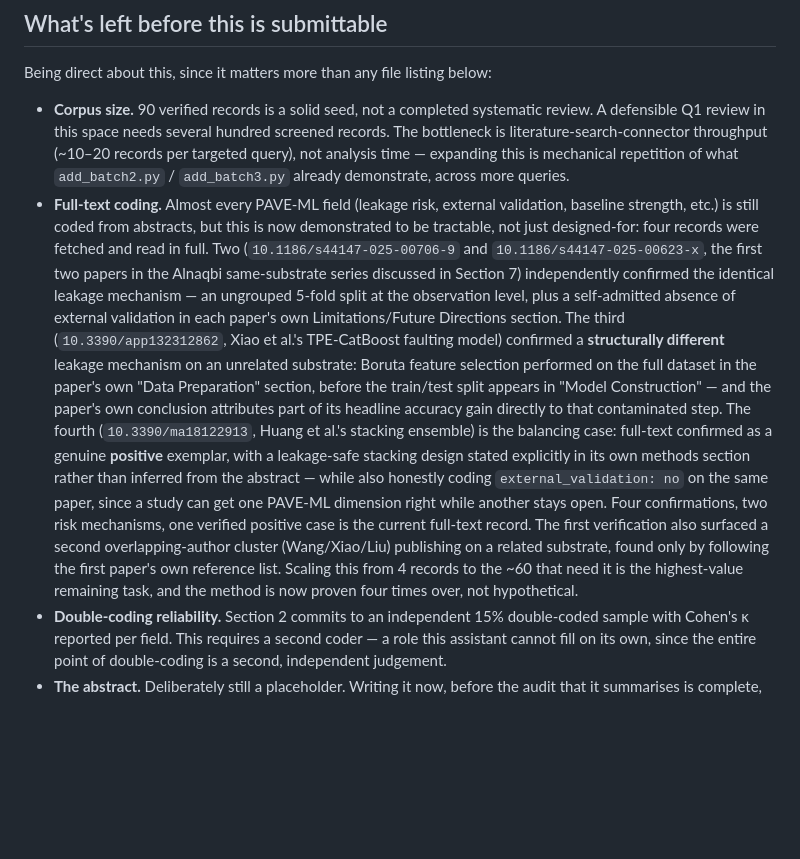
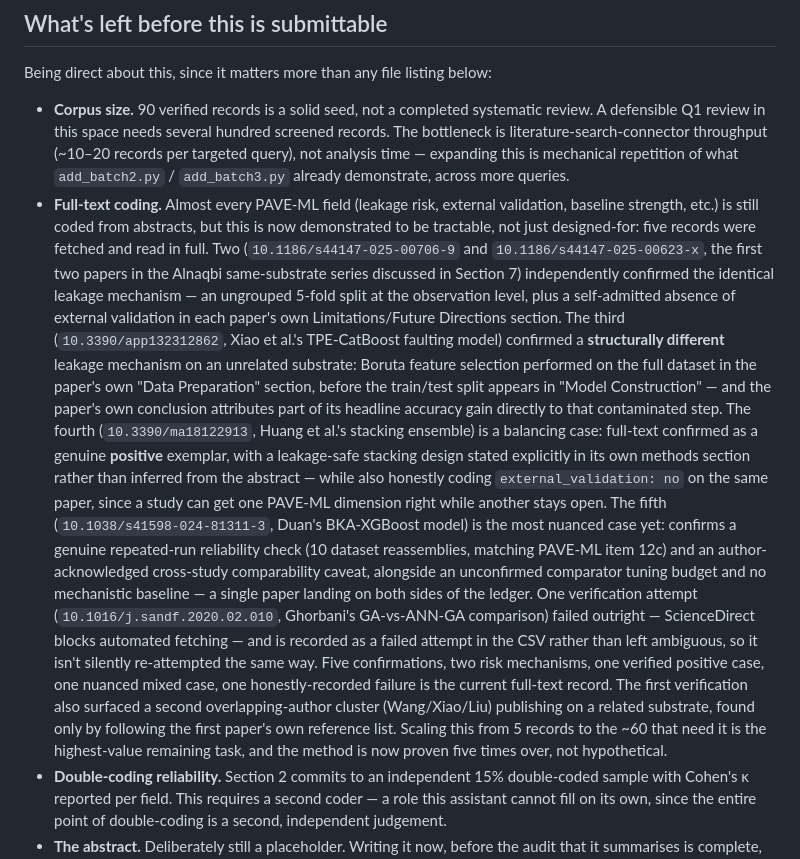
Before and after one commit to sabernaseralavi-60/Does-Hybridisation-Pay-A-Systematic-Review-of-Hybrids-in-Pavement-Engineering, a Markdown page: README.md, the part around the change. GitHub-like rendering; blank space fills up the shorter version.

Commit message:
Update README to reflect fifth full-text verification (nuanced mixed case) and honestly-recorded failed attempt

```diff
--- a/README.md
+++ b/README.md
@@ -33,7 +33,7 @@ Being direct about this, since it matters more than any file listing below:
   already demonstrate, across more queries.
 - **Full-text coding.** Almost every PAVE-ML field (leakage risk, external validation, baseline
   strength, etc.) is still coded from abstracts, but this is now demonstrated to be tractable,
-  not just designed-for: four records were fetched and read in full. Two (`10.1186/s44147-025-00706-9`
+  not just designed-for: five records were fetched and read in full. Two (`10.1186/s44147-025-00706-9`
   and `10.1186/s44147-025-00623-x`, the first two papers in the Alnaqbi same-substrate series
   discussed in Section 7) independently confirmed the identical leakage mechanism — an ungrouped
   5-fold split at the observation level, plus a self-admitted absence of external validation in
@@ -43,15 +43,23 @@ Being direct about this, since it matters more than any file listing below:
   in the paper's own "Data Preparation" section, before the train/test split appears in "Model
   Construction" — and the paper's own conclusion attributes part of its headline accuracy gain
   directly to that contaminated step. The fourth (`10.3390/ma18122913`, Huang et al.'s stacking
-  ensemble) is the balancing case: full-text confirmed as a genuine **positive** exemplar, with
+  ensemble) is a balancing case: full-text confirmed as a genuine **positive** exemplar, with
   a leakage-safe stacking design stated explicitly in its own methods section rather than
   inferred from the abstract — while also honestly coding `external_validation: no` on the same
-  paper, since a study can get one PAVE-ML dimension right while another stays open. Four
-  confirmations, two risk mechanisms, one verified positive case is the current full-text
+  paper, since a study can get one PAVE-ML dimension right while another stays open. The fifth
+  (`10.1038/s41598-024-81311-3`, Duan's BKA-XGBoost model) is the most nuanced case yet: confirms
+  a genuine repeated-run reliability check (10 dataset reassemblies, matching PAVE-ML item 12c)
+  and an author-acknowledged cross-study comparability caveat, alongside an unconfirmed comparator
+  tuning budget and no mechanistic baseline — a single paper landing on both sides of the ledger.
+  One verification attempt (`10.1016/j.sandf.2020.02.010`, Ghorbani's GA-vs-ANN-GA comparison)
+  failed outright — ScienceDirect blocks automated fetching — and is recorded as a failed attempt
+  in the CSV rather than left ambiguous, so it isn't silently re-attempted the same way. Five
+  confirmations, two risk mechanisms, one verified positive case, one nuanced mixed case, one
+  honestly-recorded failure is the current full-text
   record. The first verification also surfaced a second overlapping-author cluster
   (Wang/Xiao/Liu) publishing on a related substrate, found only by following the first paper's
-  own reference list. Scaling this from 4 records to the ~60 that need it is the
-  highest-value remaining task, and the method is now proven four times over, not
+  own reference list. Scaling this from 5 records to the ~60 that need it is the
+  highest-value remaining task, and the method is now proven five times over, not
   hypothetical.
 - **Double-coding reliability.** Section 2 commits to an independent 15% double-coded sample
   with Cohen's κ reported per field. This requires a second coder — a role this assistant
```
